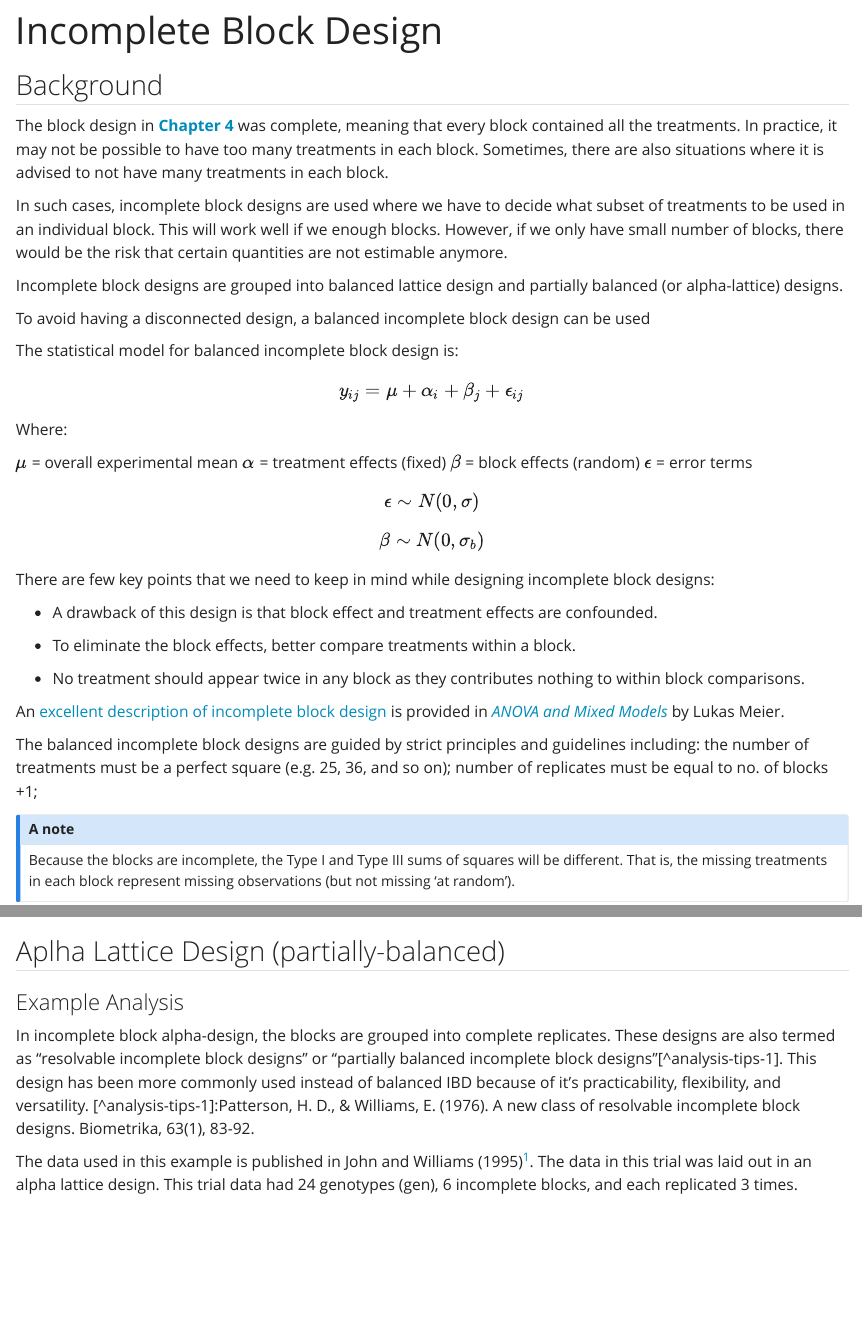
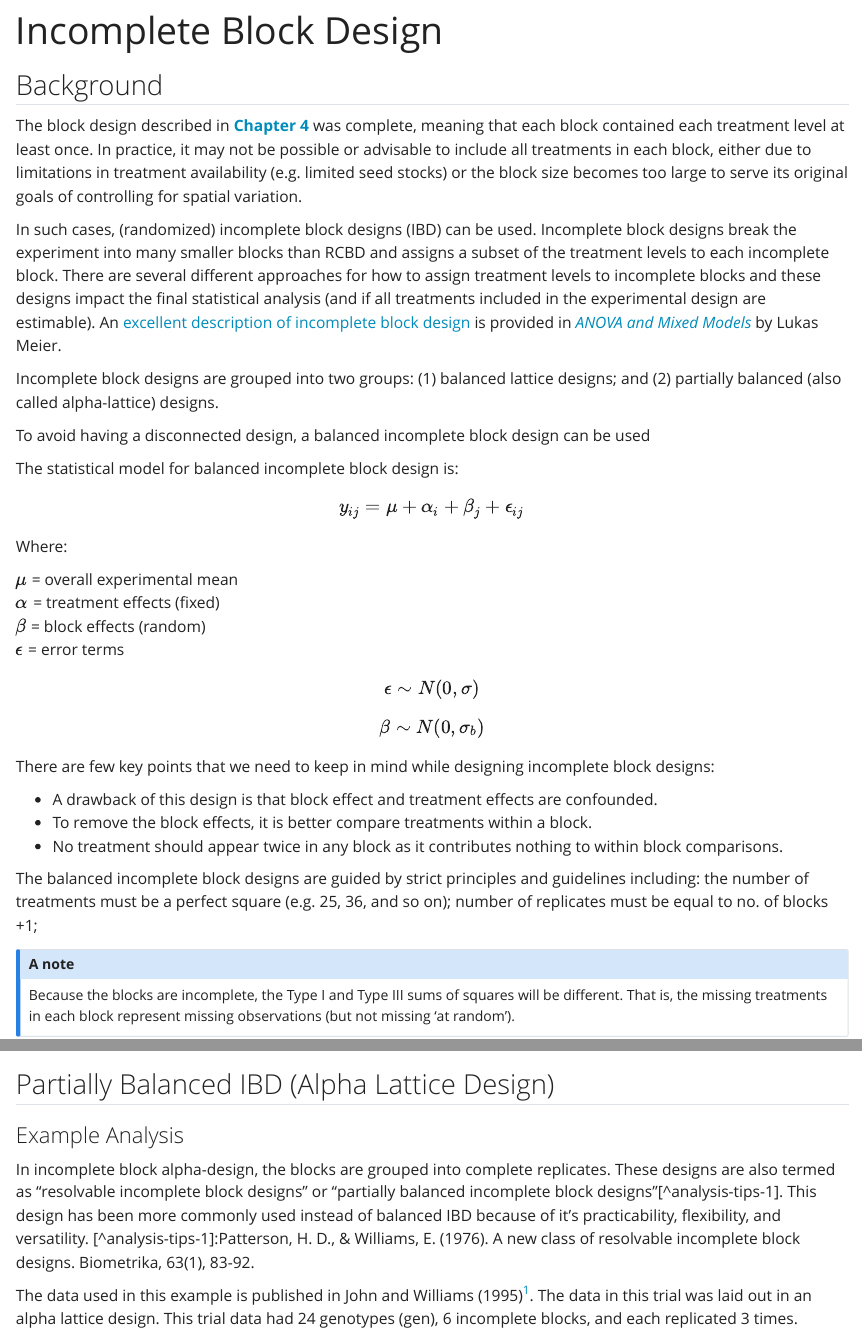
Before and after one commit to IdahoAgStats/mixed-models-in-R, a Quarto document (chapters/incomplete-block-design.qmd): the page in a window 1100 px wide, from its top, and a second part further down, joined at a grey line. Rendered offline with R 4.5, knitr and Pandoc in place of Quarto, with nearby package versions; some code elsewhere in the file could not run offline.

Commit message:
wordsmith IBD ch

````diff
--- a/chapters/incomplete-block-design.qmd
+++ b/chapters/incomplete-block-design.qmd
@@ -10,31 +10,34 @@ par(mar=c(5.1, 6, 4.1, 2.1))
 
 ## Background
 
-The block design in [**Chapter 4**](rcbd.qmd) was complete, meaning that every block contained all the treatments. In practice, it may not be possible to have too many treatments in each block. Sometimes, there are also situations where it is advised to not have many treatments in each block.
+The block design described in [**Chapter 4**](rcbd.qmd) was complete, meaning that each block contained each treatment level at least once. In practice, it may not be possible or advisable to include all treatments in each block, either due to limitations in treatment availability (e.g. limited seed stocks) or the block size becomes too large to serve its original goals of controlling for spatial variation.
 
-In such cases, incomplete block designs are used where we have to decide what subset of treatments to be used in an individual block. This will work well if we enough blocks. However, if we only have small number of blocks, there would be the risk that certain quantities are not estimable anymore.
+In such cases, (randomized) incomplete block designs (IBD) can be used. Incomplete block designs break the experiment into many smaller blocks than RCBD and assigns a subset of the treatment levels to each incomplete block. There are several different approaches for how to assign treatment levels to incomplete blocks and these designs impact the final statistical analysis (and if all treatments included in the experimental design are estimable). An [excellent description of incomplete block design](https://people.math.ethz.ch/~meier/teaching/anova/incomplete-block-designs.html) is provided in [*ANOVA and Mixed Models*](https://www.taylorfrancis.com/books/mono/10.1201/9781003146216/anova-mixed-models-lukas-meier) by Lukas Meier.
 
-Incomplete block designs are grouped into balanced lattice design and partially balanced (or alpha-lattice) designs.
+Incomplete block designs are grouped into two groups: (1) balanced lattice designs; and (2) partially balanced (also called alpha-lattice) designs.
 
 To avoid having a disconnected design, a balanced incomplete block design can be used
 
 The statistical model for balanced incomplete block design is:
 
-$$y_{ij} = \mu + \alpha_i + \beta_j + \epsilon_{ij}$$ Where:
+$$y_{ij} = \mu + \alpha_i + \beta_j + \epsilon_{ij}$$
 
-$\mu$ = overall experimental mean $\alpha$ = treatment effects (fixed) $\beta$ = block effects (random) $\epsilon$ = error terms
+Where:
+
+$\mu$ = overall experimental mean
+$\alpha$ = treatment effects (fixed)
+$\beta$ = block effects (random)
+$\epsilon$ = error terms
 
 $$ \epsilon \sim N(0, \sigma)$$
 
 $$ \beta \sim N(0, \sigma_b)$$ There are few key points that we need to keep in mind while designing incomplete block designs:
 
 -   A drawback of this design is that block effect and treatment effects are confounded.
+-   To remove the block effects, it is better compare treatments within a block.
+-   No treatment should appear twice in any block as it contributes nothing to within block comparisons.
 
--   To eliminate the block effects, better compare treatments within a block.
 
--   No treatment should appear twice in any block as they contributes nothing to within block comparisons.
-
-An [excellent description of incomplete block design](https://people.math.ethz.ch/~meier/teaching/anova/incomplete-block-designs.html) is provided in [*ANOVA and Mixed Models*](https://www.taylorfrancis.com/books/mono/10.1201/9781003146216/anova-mixed-models-lukas-meier) by Lukas Meier.
 
 
 The balanced incomplete block designs are guided by strict principles and guidelines including: the number of treatments must be a perfect square (e.g. 25, 36, and so on); number of replicates must be equal to no. of blocks +1;
@@ -347,7 +350,8 @@ Estimated marginal means
 emmeans(m1_a, ~ trt)
 ```
 
-## Aplha Lattice Design (partially-balanced)
+## Partially Balanced IBD (Alpha Lattice Design)
+
 ### Example Analysis
 
 In incomplete block alpha-design, the blocks are grouped into complete replicates. These designs are also termed as "resolvable incomplete block designs" or "partially balanced incomplete block designs"[^analysis-tips-1]. This design has been more commonly used instead of balanced IBD because of it's practicability, flexibility, and versatility.
````
Also changed, not shown: chapters/incomplete-block-design.qmd (2 more changed lines).
